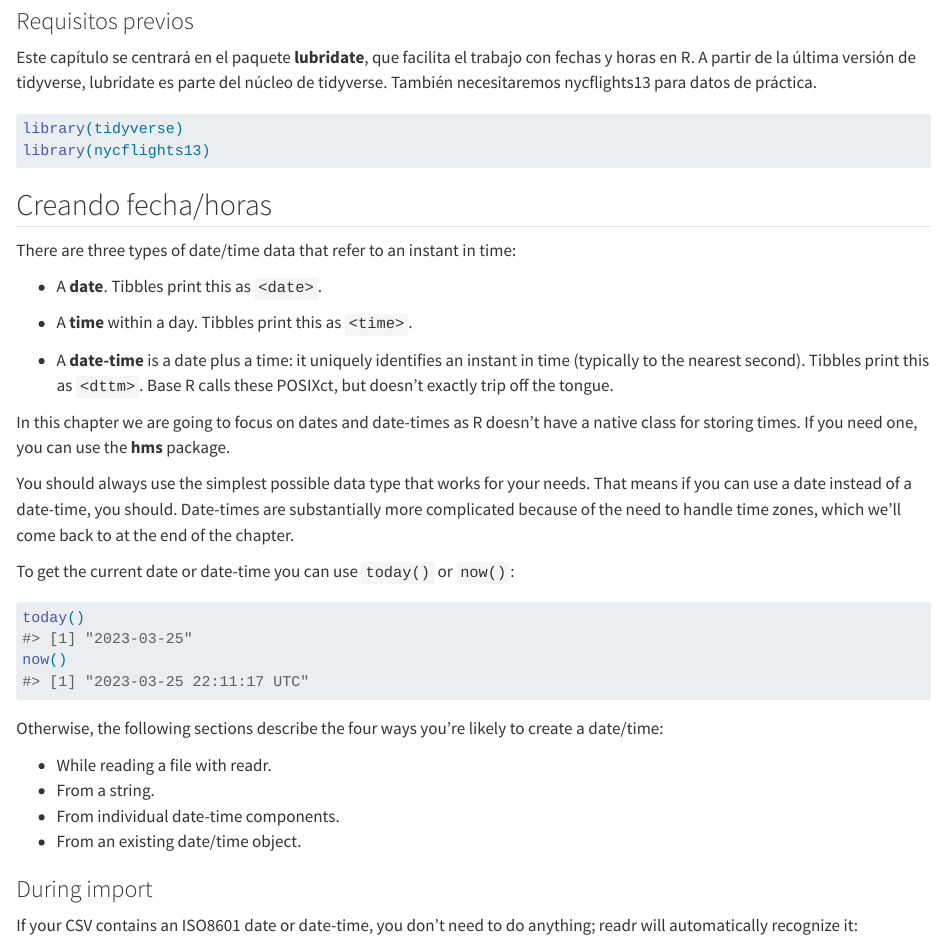
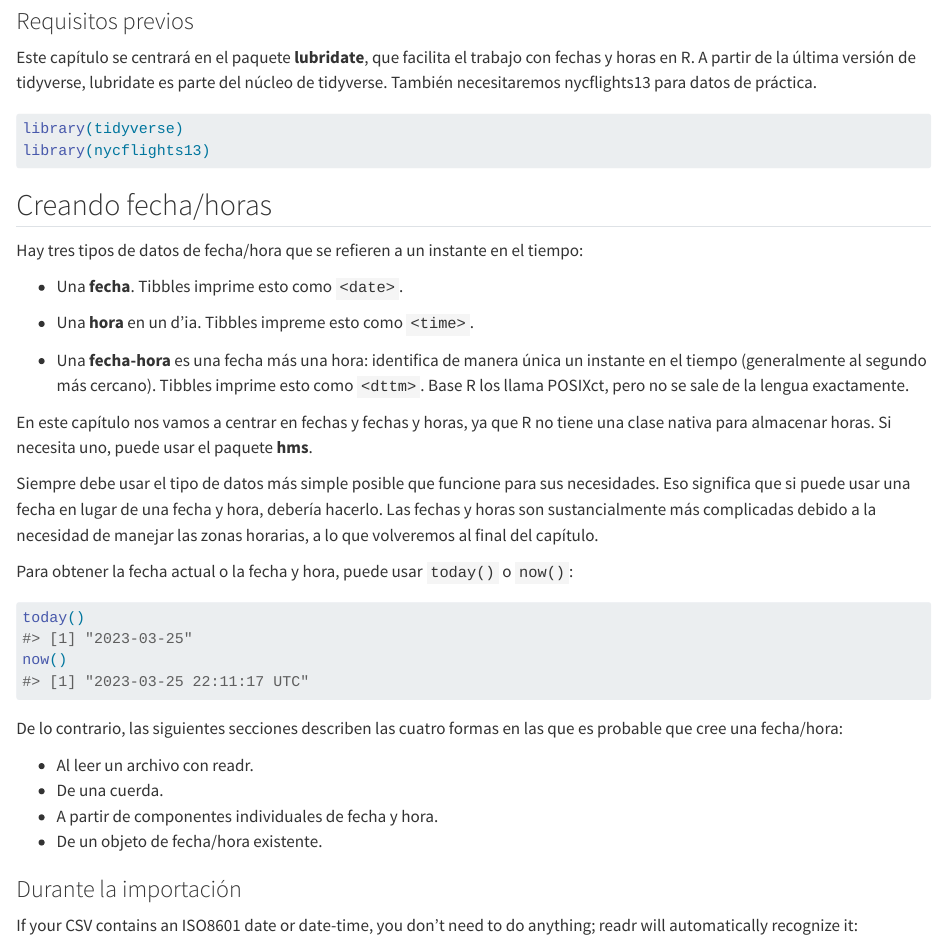
Before and after one commit to davidrsch/r4dses, a Quarto document (datetimes.qmd): the page in a window 1100 px wide, from 660 px down. Rendered offline with R 4.5, knitr and Pandoc in place of Quarto, with nearby package versions; some code elsewhere in the file could not run offline.

Commit message:
Continuing with date and time translation

````diff
--- a/datetimes.qmd
+++ b/datetimes.qmd
@@ -46,40 +46,40 @@ library(nycflights13)
 
 ## Creando fecha/horas {#sec-creating-datetimes}
 
-There are three types of date/time data that refer to an instant in time:
+Hay tres tipos de datos de fecha/hora que se refieren a un instante en el tiempo:
 
--   A **date**.
-    Tibbles print this as `<date>`.
+-   Una **fecha**.
+    Tibbles imprime esto como `<date>`.
 
--   A **time** within a day.
-    Tibbles print this as `<time>`.
+-   Una **hora** en un d'ia.
+    Tibbles impreme esto como `<time>`.
 
--   A **date-time** is a date plus a time: it uniquely identifies an instant in time (typically to the nearest second).
-    Tibbles print this as `<dttm>`.
-    Base R calls these POSIXct, but doesn't exactly trip off the tongue.
+-   Una **fecha-hora** es una fecha más una hora: identifica de manera única un instante en el tiempo (generalmente al segundo más cercano).
+    Tibbles imprime esto como `<dttm>`.
+    Base R los llama POSIXct, pero no se sale de la lengua exactamente.
 
-In this chapter we are going to focus on dates and date-times as R doesn't have a native class for storing times.
-If you need one, you can use the **hms** package.
+En este capítulo nos vamos a centrar en fechas y fechas y horas, ya que R no tiene una clase nativa para almacenar horas.
+Si necesita uno, puede usar el paquete **hms**.
 
-You should always use the simplest possible data type that works for your needs.
-That means if you can use a date instead of a date-time, you should.
-Date-times are substantially more complicated because of the need to handle time zones, which we'll come back to at the end of the chapter.
+Siempre debe usar el tipo de datos más simple posible que funcione para sus necesidades.
+Eso significa que si puede usar una fecha en lugar de una fecha y hora, debería hacerlo.
+Las fechas y horas son sustancialmente más complicadas debido a la necesidad de manejar las zonas horarias, a lo que volveremos al final del capítulo.
 
-To get the current date or date-time you can use `today()` or `now()`:
+Para obtener la fecha actual o la fecha y hora, puede usar `today()` o `now()`:
 
 ```{r}
 today()
 now()
 ```
 
-Otherwise, the following sections describe the four ways you're likely to create a date/time:
+De lo contrario, las siguientes secciones describen las cuatro formas en las que es probable que cree una fecha/hora:
 
--   While reading a file with readr.
--   From a string.
--   From individual date-time components.
--   From an existing date/time object.
+-   Al leer un archivo con readr.
+-   De una cuerda.
+-   A partir de componentes individuales de fecha y hora.
+-   De un objeto de fecha/hora existente.
 
-### During import
+### Durante la importación
 
 If your CSV contains an ISO8601 date or date-time, you don't need to do anything; readr will automatically recognize it:
 
````
